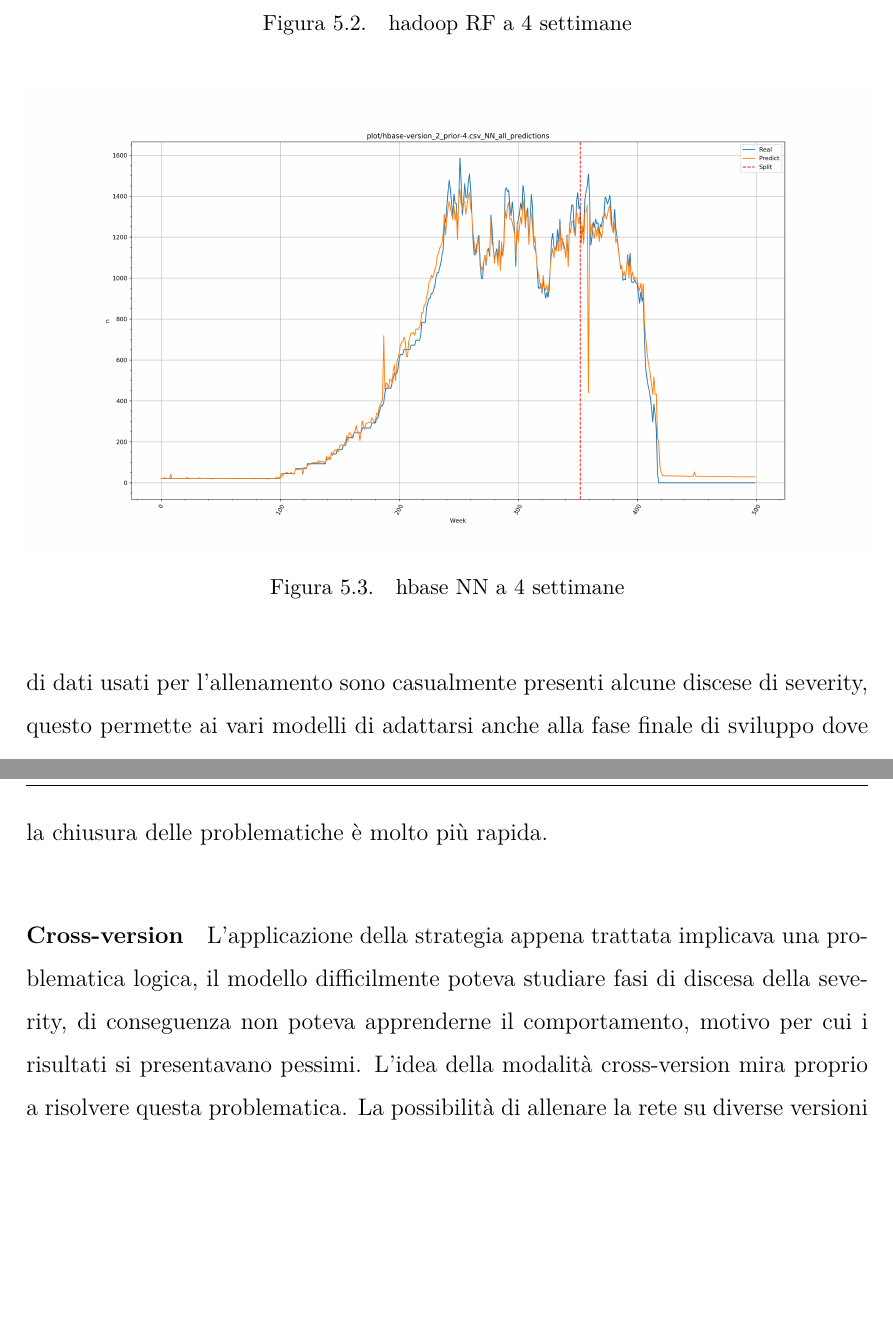
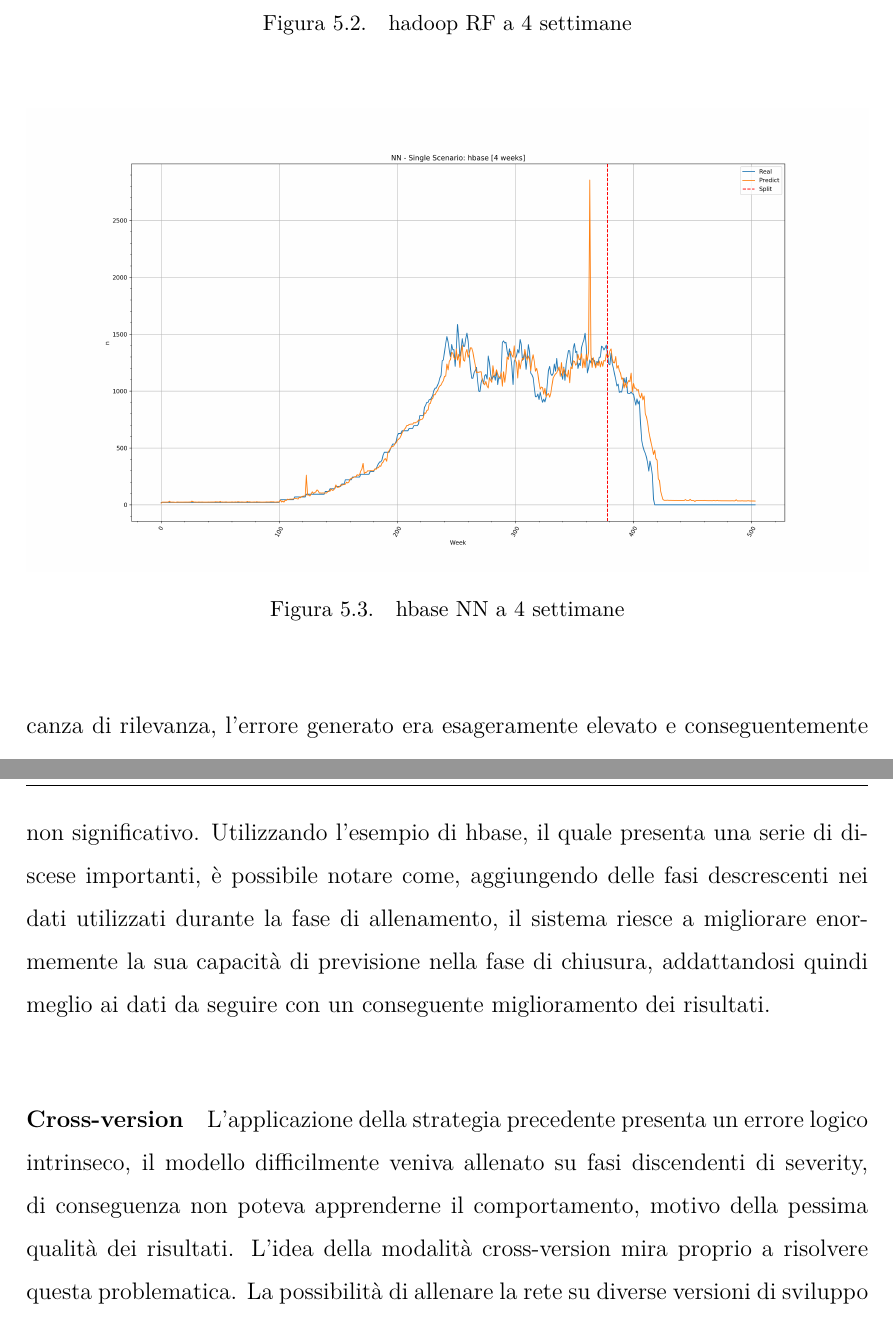
Before and after one commit to Jacopx/Thesis, a LaTeX thesis (Thesis/thesis.tex): two parts of pages 56 and 57 of 64, joined at a grey line, cut so that both start at the same text, the shorter picture padded with empty space. Compiled offline with pdfLaTeX.

Commit message:
Corrections

```diff
--- a/Thesis/thesis.tex
+++ b/Thesis/thesis.tex
@@ -782,9 +782,10 @@ Il grafico riporta un previsione della rete neurale applicata ad hbase con previ
   \caption{hbase NN a 4 settimane}
   \label{fig:hbase_nn_4w}
 \end{figure}
-L'esempio con hbase dimostra quanto spiegato sopra, nella parte di dati usati per l'allenamento sono casualmente presenti alcune discese di severity, questo permette ai vari modelli di adattarsi anche alla fase finale di sviluppo dove la chiusura delle problematiche è molto più rapida.
+Alcuni dati sono stati omessi, sostituiti con il trattino, per la mancanza di rilevanza, l'errore generato era esageramente elevato e conseguentemente non significativo.
+Utilizzando l'esempio di hbase, il quale presenta una serie di discese importanti, è possibile notare come, aggiungendo delle fasi descrescenti nei dati utilizzati durante la fase di allenamento, il sistema riesce a migliorare enormemente la sua capacità di previsione nella fase di chiusura, addattandosi quindi meglio ai dati da seguire con un conseguente miglioramento dei risultati.
 
-\paragraph{Cross-version} L'applicazione della strategia appena trattata implicava una problematica logica, il modello difficilmente poteva studiare fasi di discesa della severity, di conseguenza non poteva apprenderne il comportamento, motivo per cui i risultati si presentavano pessimi. L'idea della modalità cross-version mira proprio a risolvere questa problematica. La possibilità di allenare la rete su diverse versioni di sviluppo dello stesso progetto permette di imparare sia il comportamente generico della comunità ad esso legata, sia le diverse fasi di avvio e conclusione di un rilascio.\\
+\paragraph{Cross-version} L'applicazione della strategia precedente presenta un errore logico intrinseco, il modello difficilmente veniva allenato su fasi discendenti di severity, di conseguenza non poteva apprenderne il comportamento, motivo della pessima qualità dei risultati. L'idea della modalità cross-version mira proprio a risolvere questa problematica. La possibilità di allenare la rete su diverse versioni di sviluppo dello stesso progetto permette di imparare sia il comportamente generico della comunità ad esso legata, sia le diverse fasi di avvio e conclusione di un rilascio.\\
 Ogni progetto in esame ha una differente storia di sviluppo, di conseguenza un numero diverso di issue e settimane di sviluppo, per questo motivo si è deciso di sviluppare un sistema flessibile che permettesse all'utilizzatore di effettuare il training su un numero non specificato di versioni differenti. Oltre il differente numero di rilasci, un ipotetico utilizzatore, potrebbe voler trascurare una versione nel training di questo modello; solitamente le prime versioni di un progetto, nel caso di quelli open source, sono molto scarne, poco seguite e non molto strutturate, via via che il progetto guadagna interesse la comunità si espande, portando così ad una crescita di tutte le componenti ad esso legate. Una visualizzazione di questa situazioni si ha in figura \ref{fig:cassandra_vers}, dove la prima versione è notevolmente meno strutturata delle successive.
 \begin{figure}[!ht]
   \includegraphics[width=\linewidth]{figure/cassandra_vers.png}
```
Also changed, not shown: Thesis/figure/hbase_nn_4w.png, Thesis/figure/hbase_nn_4w_old.png (added), Thesis/thesis.pdf, Thesis/thesis.tex (6 more changed lines).
